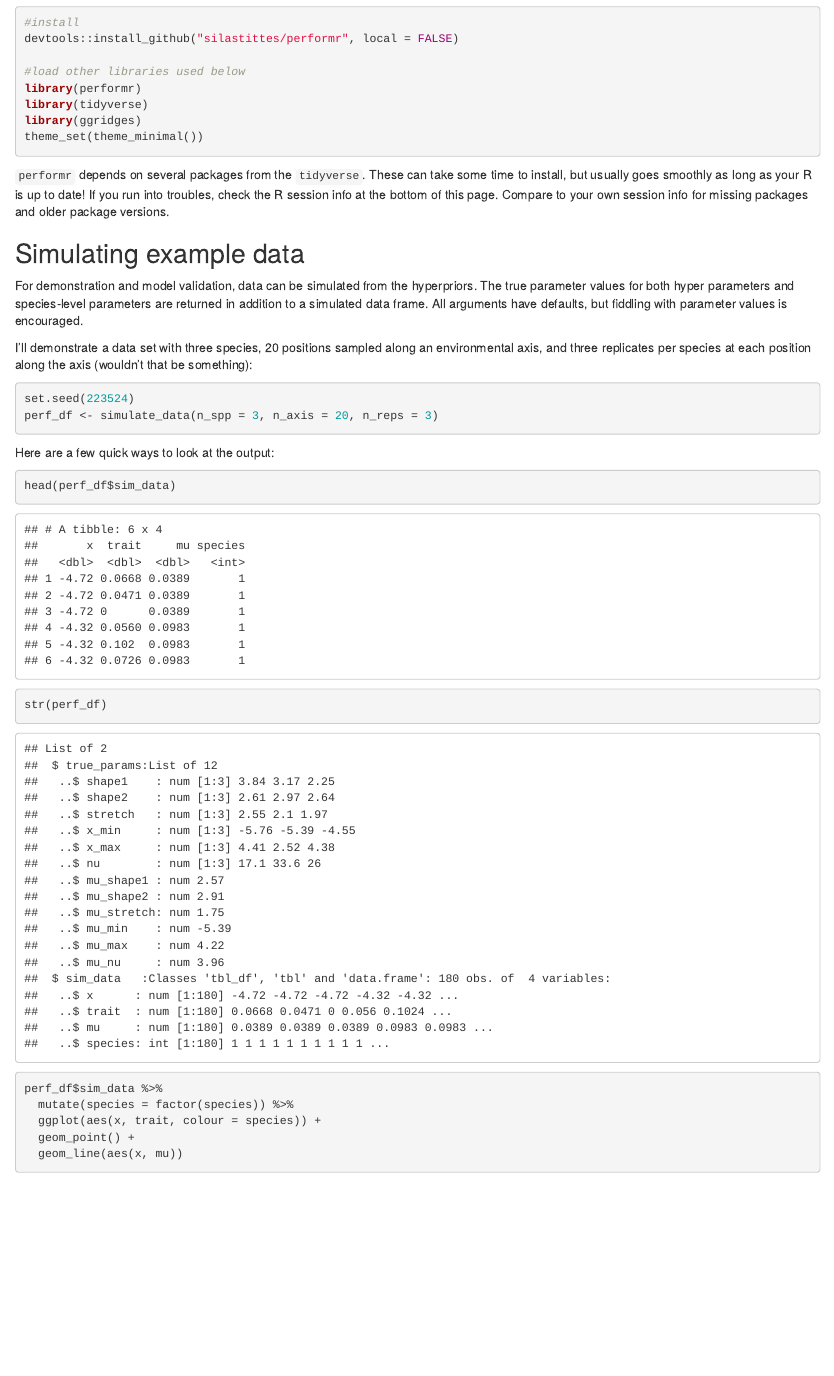
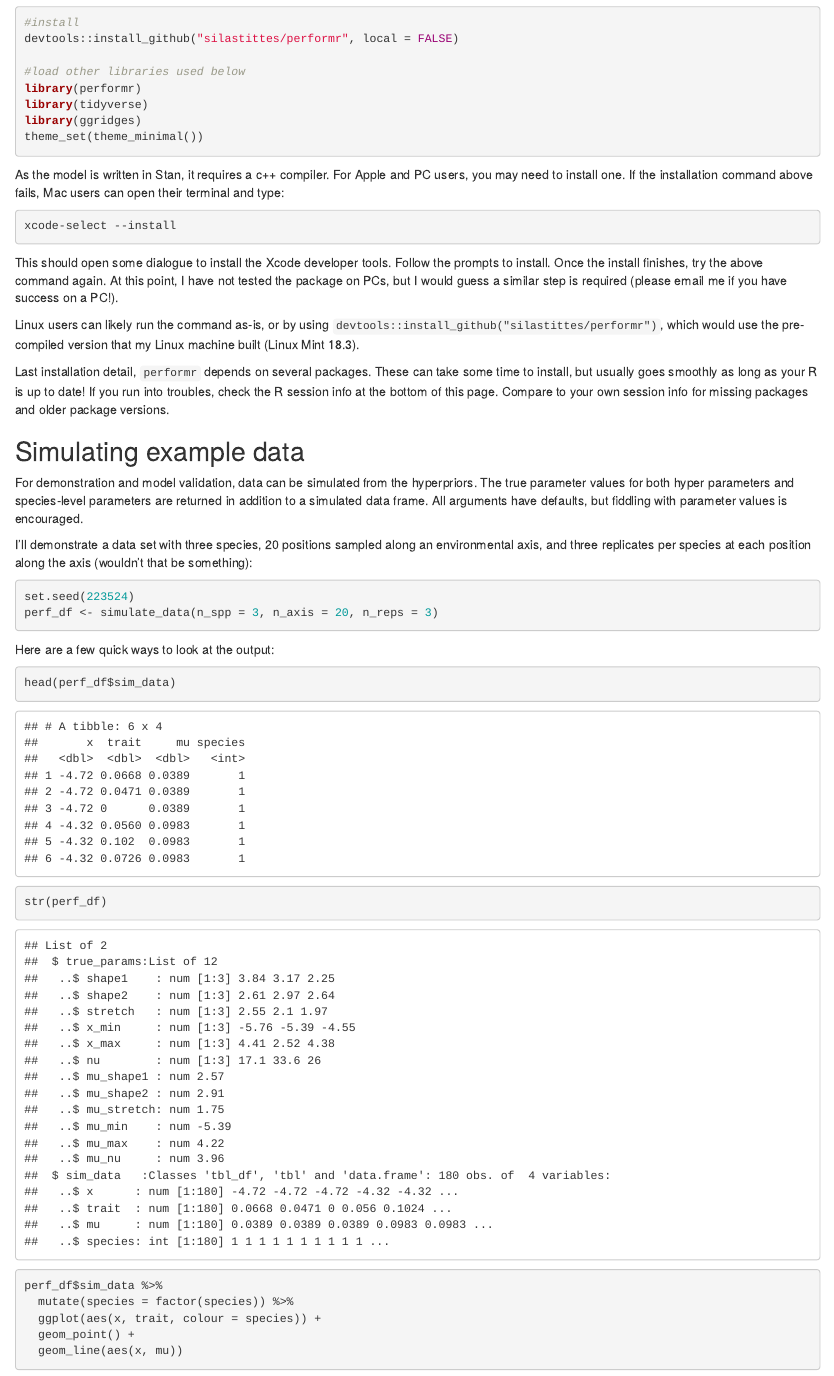
Before and after one commit to silastittes/performr, an R Markdown document (index.Rmd): the page in a window 1100 px wide, from 360 px down. The pictures show the output file index.html that the author committed with the source, opened offline.

Commit message:
added install details, fixed some typos

````diff
--- a/index.Rmd
+++ b/index.Rmd
@@ -39,8 +39,18 @@ library(ggridges)
 theme_set(theme_minimal())
 ```
 
+As the model is written in Stan, it requires a c++ compiler. For Apple and PC users, you may need to install one. If the installation command above fails, Mac users can open their terminal and type:
 
-`performr` depends on several packages from the `tidyverse`. These can take some time to install, but usually goes smoothly as long as your R is up to date! If you run into troubles, check the R session info at the bottom of this page. Compare to your own session info for missing packages and older package versions.
+```{r, engine='bash', eval = F}
+xcode-select --install
+```
+
+This should open some dialogue to install the Xcode developer tools. Follow the prompts to install. Once the install finishes, try the above command again. At this point, I have not tested the package on PCs, but I would guess a similar step is required (please email me if you have success on a PC!).
+
+Linux users can likely run the command as-is, or by using `devtools::install_github("silastittes/performr")`, which would use the pre-compiled version that my Linux machine built (Linux Mint 18.3).
+
+Last installation detail, `performr` depends on several packages. These can take some time to install, but usually goes smoothly as long as your R is up to date! If you run into troubles, check the R session info at the bottom of this page. Compare to your own session info for missing packages and older package versions.
+
 
 Simulating example data
 ---------------
````
Also changed, not shown: index.html, index.Rmd (2 more changed lines).
